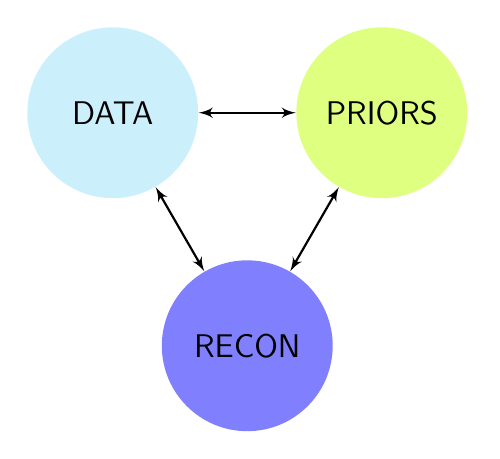
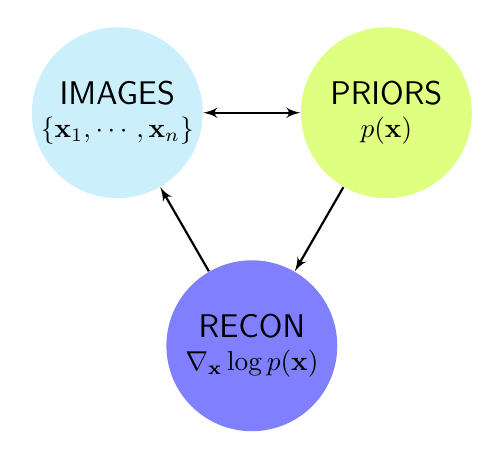
Before and after one commit to mrirecon/image-priors, a LaTeX figure (figures/overview/overview.tex): the whole page. Compiled offline with pdfLaTeX.

Commit message:
updated some plotting scripts

```diff
--- a/figures/overview/overview.tex
+++ b/figures/overview/overview.tex
@@ -17,13 +17,13 @@
             \node[fill=blue!50!white, circle, minimum size=2.2cm] (C) at  (270:2) {};
         \end{scope}
 
-        \node[inner sep=5pt]  at (30:2) {\large PRIORS};
-        \node[inner sep=5pt]  at (150:2) {\large DATA};
-        \node[inner sep=5pt]  at (270:2) {\large RECON};
+        \node[inner sep=5pt, align=center]  at (30:2) {\large PRIORS \\ $p(\mathbf{x})$};
+        \node[inner sep=5pt, align=center]  at (150:2) {\large IMAGES \\ $\{\mathbf{x}_1,\cdots,\mathbf{x}_n\}$};
+        \node[inner sep=5pt, align=center]  at (270:2) {\large RECON \\ $\nabla_\mathbf{x}\operatorname{log}p(\mathbf{x})$};
 
         \draw[latex'-latex', thick, black] (A) to (B);
-        \draw[latex'-latex', thick, black] (A) to (C);
-        \draw[latex'-latex', thick, black] (B) to (C);
+        \draw[-latex', thick, black] (A) to (C);
+        \draw[-latex', thick, black] (C) to (B);
 
     \end{tikzpicture}
 
```
Also changed, not shown: figures/phase_augmentation/fig_b.tex (+3 -3 lines), 3 other files.
